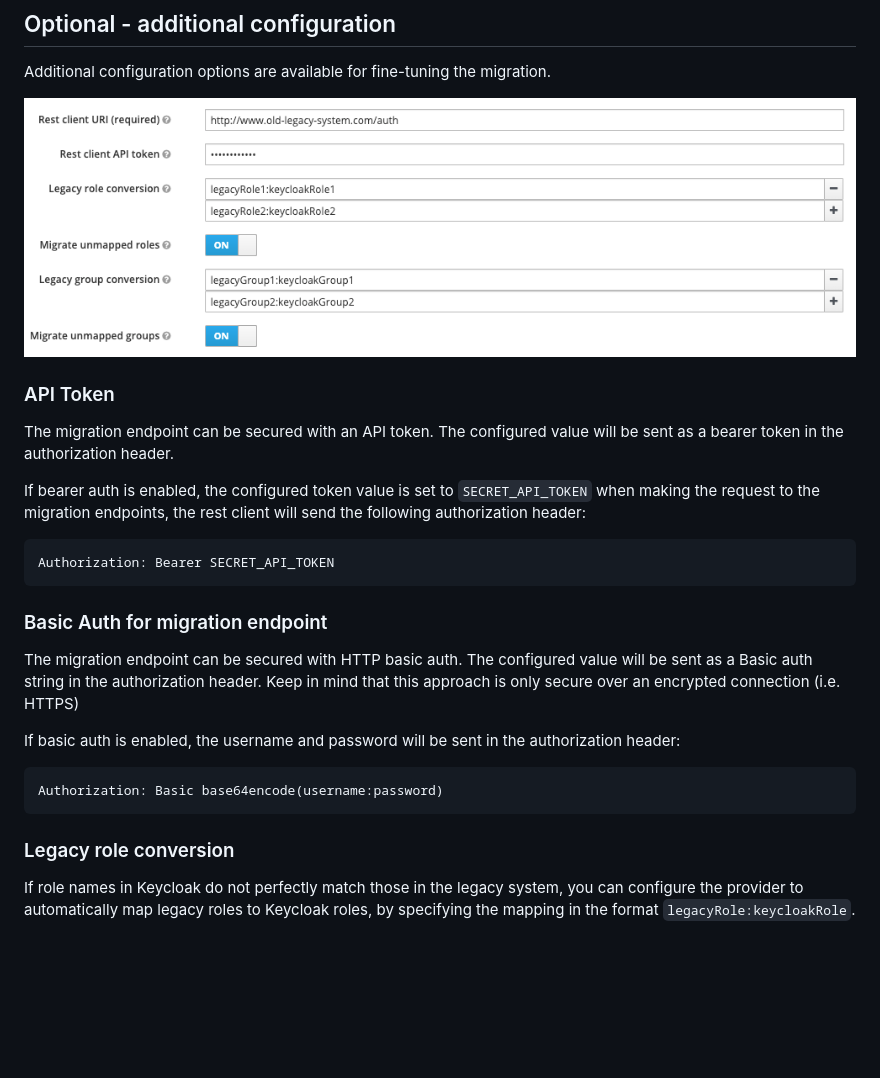
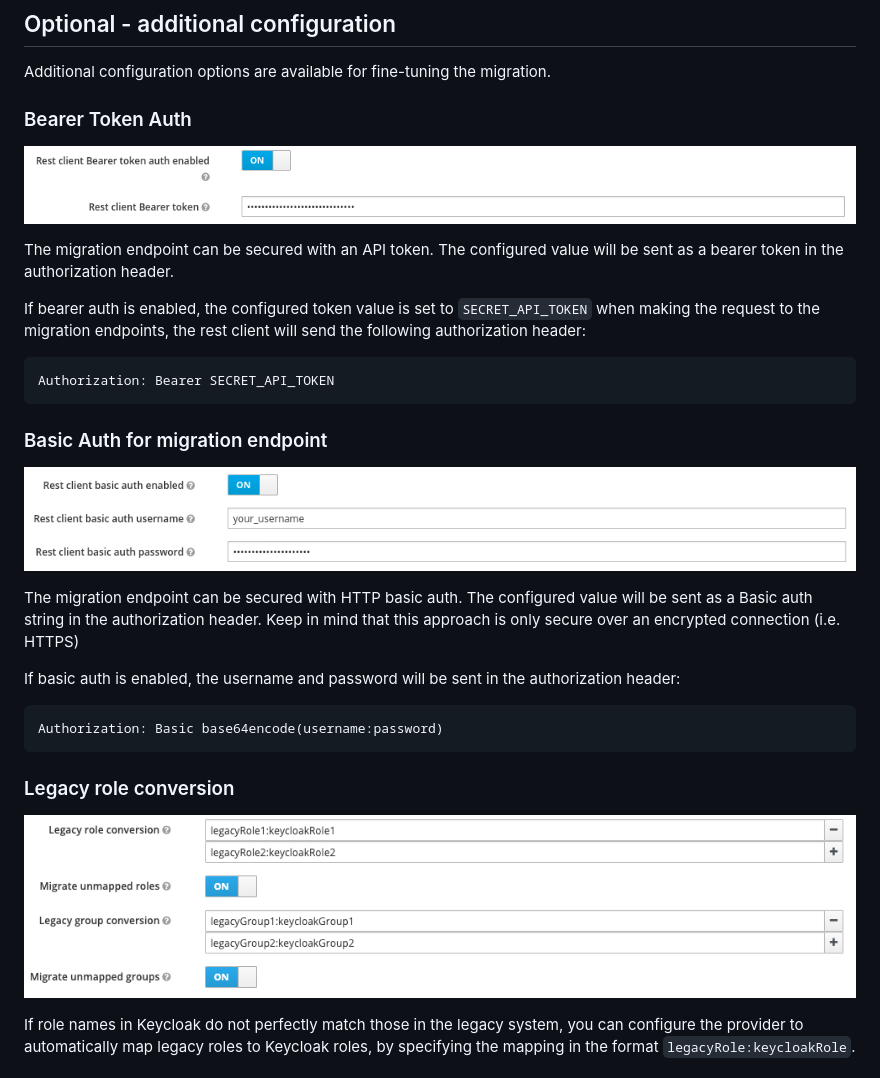
Before and after one commit to daniel-frak/keycloak-user-migration, a Markdown page: README.md, the part around the change. GitHub-like rendering; pictures changed too: readme-images/config.png (deleted), readme-images/config_bearer_token.png (added), readme-images/config_conversion.png (added); blank space fills up the shorter version.

````diff
--- a/README.md
+++ b/README.md
@@ -127,9 +127,9 @@ them automatically.
 
 Additional configuration options are available for fine-tuning the migration.
 
-![Additional configuration](readme-images/config.png)
+### Bearer Token Auth
 
-### API Token
+![Bearer Token Auth](readme-images/config_bearer_token.png)
 
 The migration endpoint can be secured with an API token. The configured value will be sent as a bearer token in the authorization header.
 
@@ -139,6 +139,8 @@ Authorization: Bearer SECRET_API_TOKEN
 ```
 
 ### Basic Auth for migration endpoint
+
+![HTTP Basic Token Auth](readme-images/config_http_basic_auth.png)
 
 The migration endpoint can be secured with HTTP basic auth.
 The configured value will be sent as a Basic auth string in the authorization header.
@@ -151,6 +153,8 @@ Authorization: Basic base64encode(username:password)
 ```
 
 ### Legacy role conversion
+
+![Conversion](readme-images/config_conversion.png)
 
 If role names in Keycloak do not perfectly match those in the legacy system, you can configure the provider to
 automatically map legacy roles to Keycloak roles, by specifying the mapping in the format `legacyRole:keycloakRole`.
````
